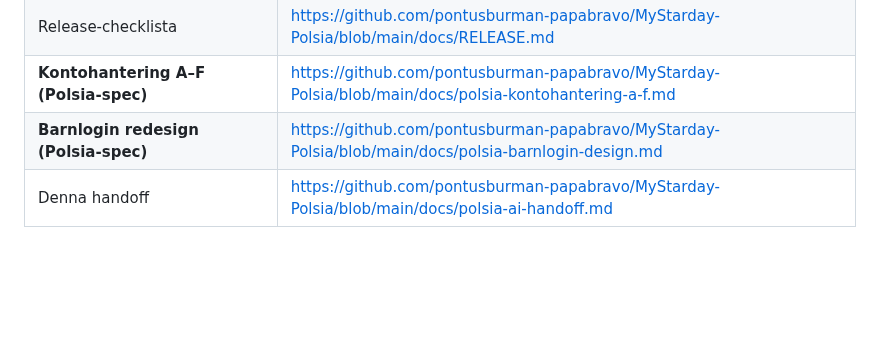
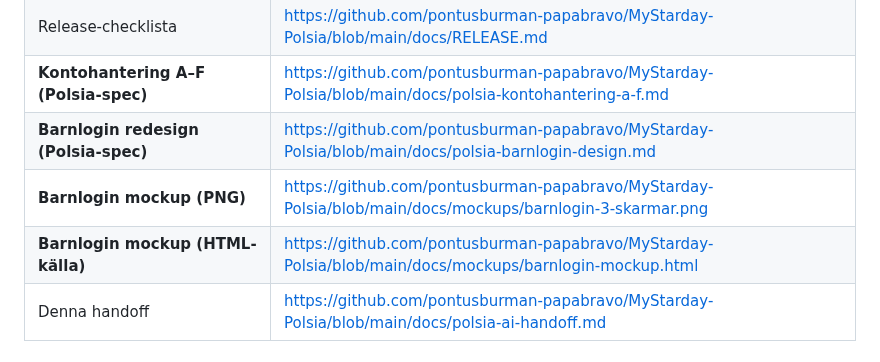
Before and after one commit to pontusburman-papabravo/MyStarday-Polsia, a Markdown page: docs/polsia-ai-handoff.md, the part around the change. GitHub-like rendering; blank space fills up the shorter version.

```diff
--- a/docs/polsia-ai-handoff.md
+++ b/docs/polsia-ai-handoff.md
@@ -70,6 +70,8 @@ Familjeapp (svenska): scheman, stjärnor, belöningar (Skattkammaren), föräldr
 | Release-checklista | https://github.com/pontusburman-papabravo/MyStarday-Polsia/blob/main/docs/RELEASE.md |
 | **Kontohantering A–F (Polsia-spec)** | https://github.com/pontusburman-papabravo/MyStarday-Polsia/blob/main/docs/polsia-kontohantering-a-f.md |
 | **Barnlogin redesign (Polsia-spec)** | https://github.com/pontusburman-papabravo/MyStarday-Polsia/blob/main/docs/polsia-barnlogin-design.md |
+| **Barnlogin mockup (PNG)** | https://github.com/pontusburman-papabravo/MyStarday-Polsia/blob/main/docs/mockups/barnlogin-3-skarmar.png |
+| **Barnlogin mockup (HTML-källa)** | https://github.com/pontusburman-papabravo/MyStarday-Polsia/blob/main/docs/mockups/barnlogin-mockup.html |
 | Denna handoff | https://github.com/pontusburman-papabravo/MyStarday-Polsia/blob/main/docs/polsia-ai-handoff.md |
 
 ### Mappar (tree-länkar)
```
Also changed, not shown: docs/polsia-barnlogin-design.md (+8 -1 lines), docs/mockups/barnlogin-3-skarmar.png (added), 1 other file.
